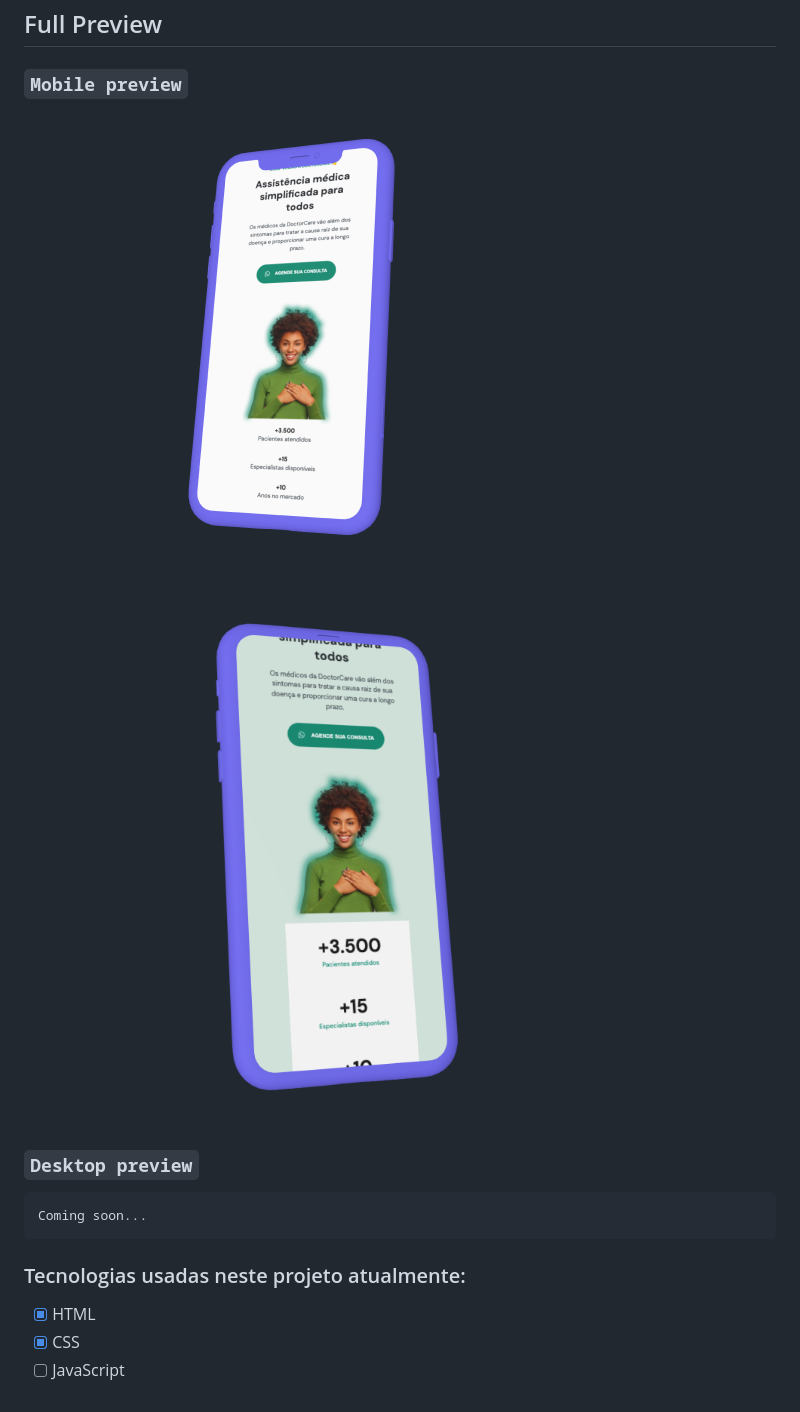
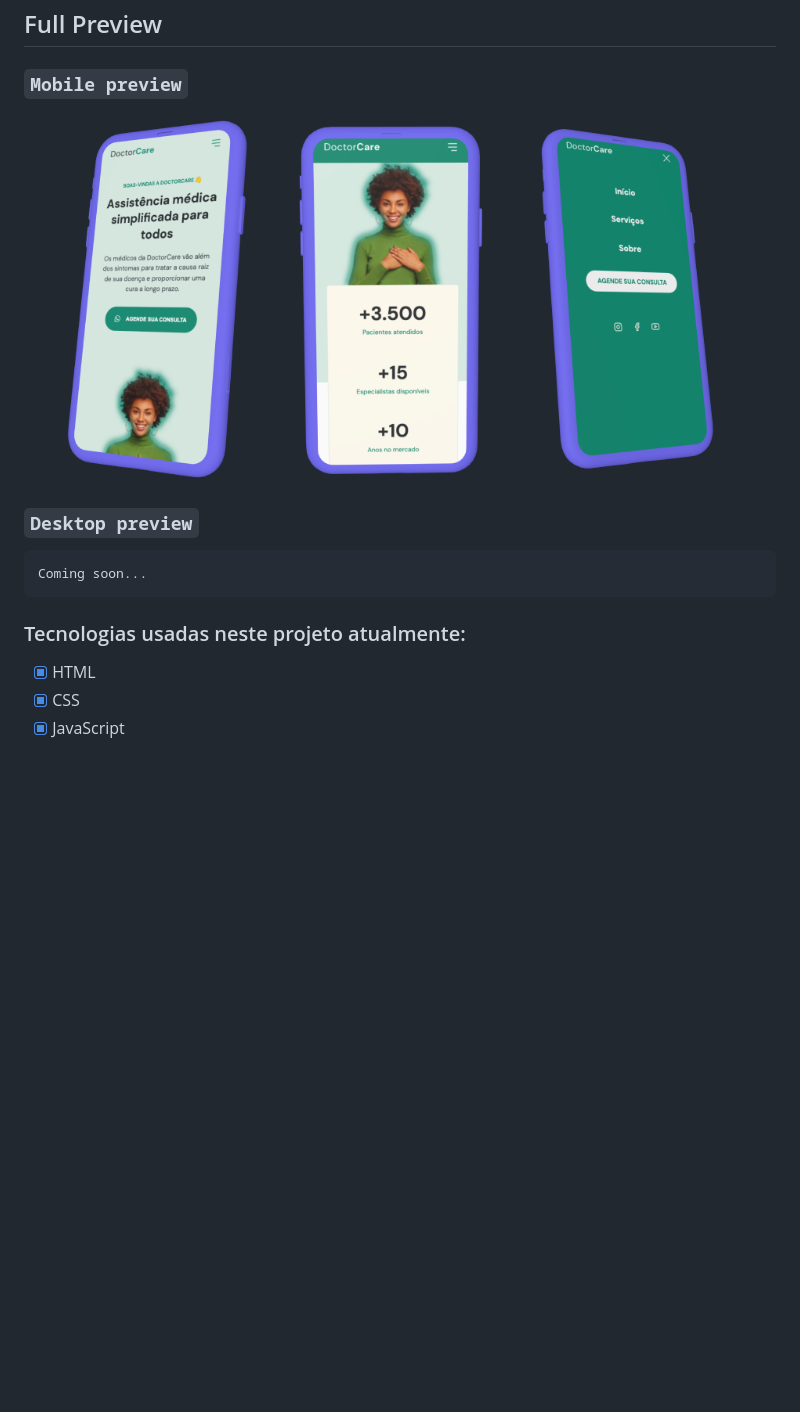
Before and after one commit to lucianosants/nlw-return-8-origin, a Markdown page: readme.md, the part around the change. Rendered like a GitHub page; pictures changed too: assets/screenshots/mobile.png (added), assets/screenshots/mobile1.png (deleted), assets/screenshots/mobile2.png (deleted); blank space fills up the shorter version.

```diff
--- a/readme.md
+++ b/readme.md
@@ -6,8 +6,7 @@ Estou participando do `NLW 8 - Return` da Rocketseat, e criei este repositório
 
 ### `Mobile preview`
 
-![mobile-1](assets/screenshots/mobile1.png)
-![mobile-2](assets/screenshots/mobile2.png)
+![mobile-1](assets/screenshots/mobile.png)
 
 ### `Desktop preview`
 
@@ -19,4 +18,4 @@ Coming soon...
 
 - [x] HTML
 - [x] CSS
-- [ ] JavaScript
+- [x] JavaScript
```
Also changed, not shown: 6 other files.
